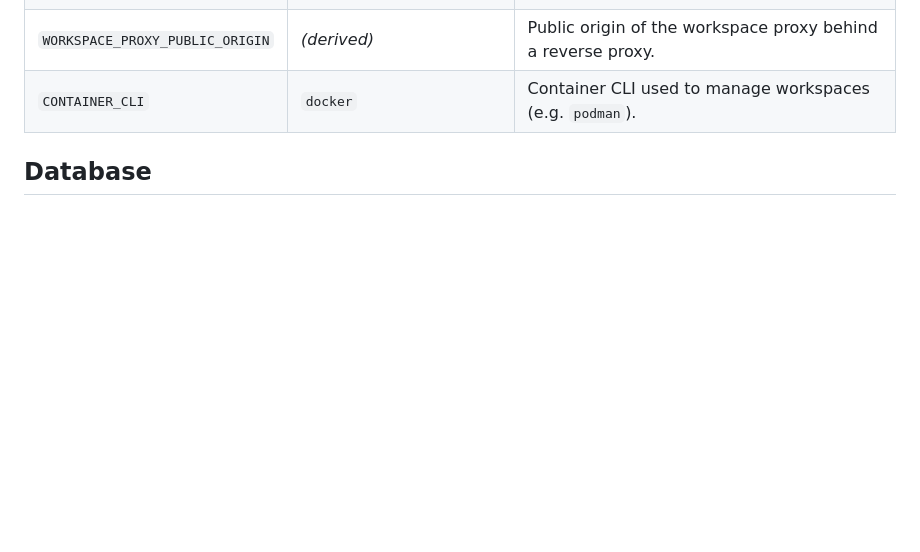
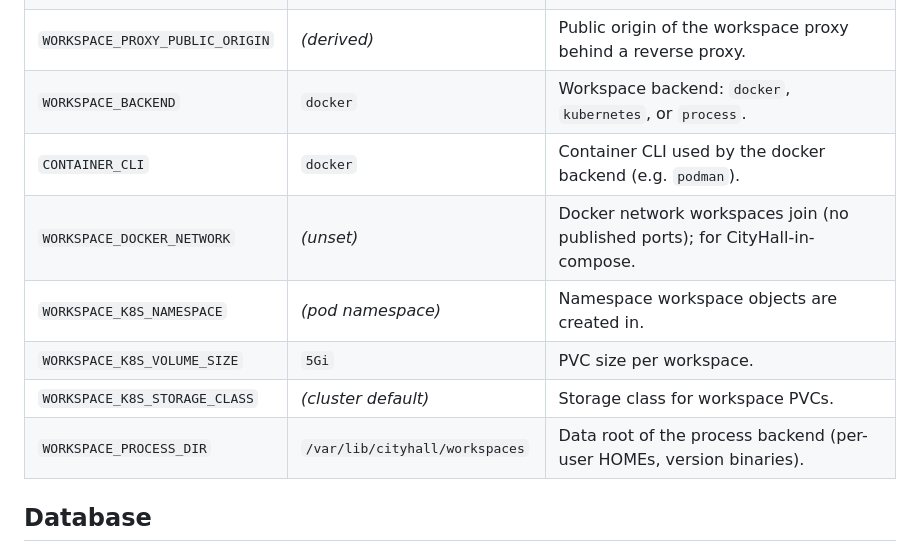
Before and after one commit to agent-of-empires/cityhall, a Markdown page: docs/configuration.md, the part around the change. Rendered like a GitHub page; blank space fills up the shorter version.

```diff
--- a/docs/configuration.md
+++ b/docs/configuration.md
@@ -26,7 +26,13 @@ Docker, Compose, or Kubernetes deployment without a config file.
 | `OIDC_ALLOWED_DOMAINS` | _(any)_                   | Comma-separated email domains allowed to auto-provision. |
 | `WORKSPACE_PROXY_BIND_ADDR` | `127.0.0.1:3001`     | Workspace proxy listener (see [Workspaces](workspaces.md)). |
 | `WORKSPACE_PROXY_PUBLIC_ORIGIN` | _(derived)_      | Public origin of the workspace proxy behind a reverse proxy. |
-| `CONTAINER_CLI` | `docker`                         | Container CLI used to manage workspaces (e.g. `podman`). |
+| `WORKSPACE_BACKEND` | `docker`                     | Workspace backend: `docker`, `kubernetes`, or `process`. |
+| `CONTAINER_CLI` | `docker`                         | Container CLI used by the docker backend (e.g. `podman`). |
+| `WORKSPACE_DOCKER_NETWORK` | _(unset)_             | Docker network workspaces join (no published ports); for CityHall-in-compose. |
+| `WORKSPACE_K8S_NAMESPACE` | _(pod namespace)_      | Namespace workspace objects are created in. |
+| `WORKSPACE_K8S_VOLUME_SIZE` | `5Gi`                | PVC size per workspace. |
+| `WORKSPACE_K8S_STORAGE_CLASS` | _(cluster default)_ | Storage class for workspace PVCs. |
+| `WORKSPACE_PROCESS_DIR` | `/var/lib/cityhall/workspaces` | Data root of the process backend (per-user HOMEs, version binaries). |
 
 ## Database
 
```
Also changed, not shown: docs/deployment.md (+5 -0 lines), docs/workspaces.md (+31 -9 lines).
